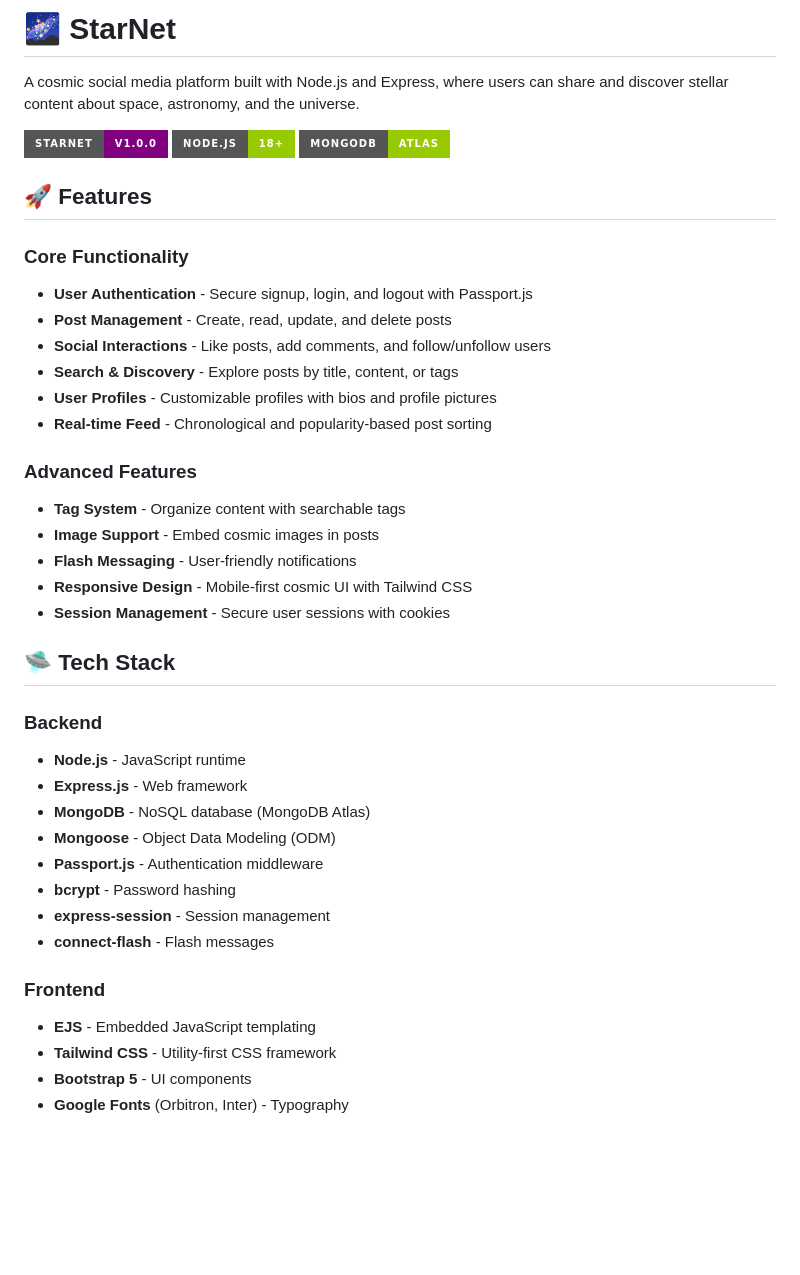
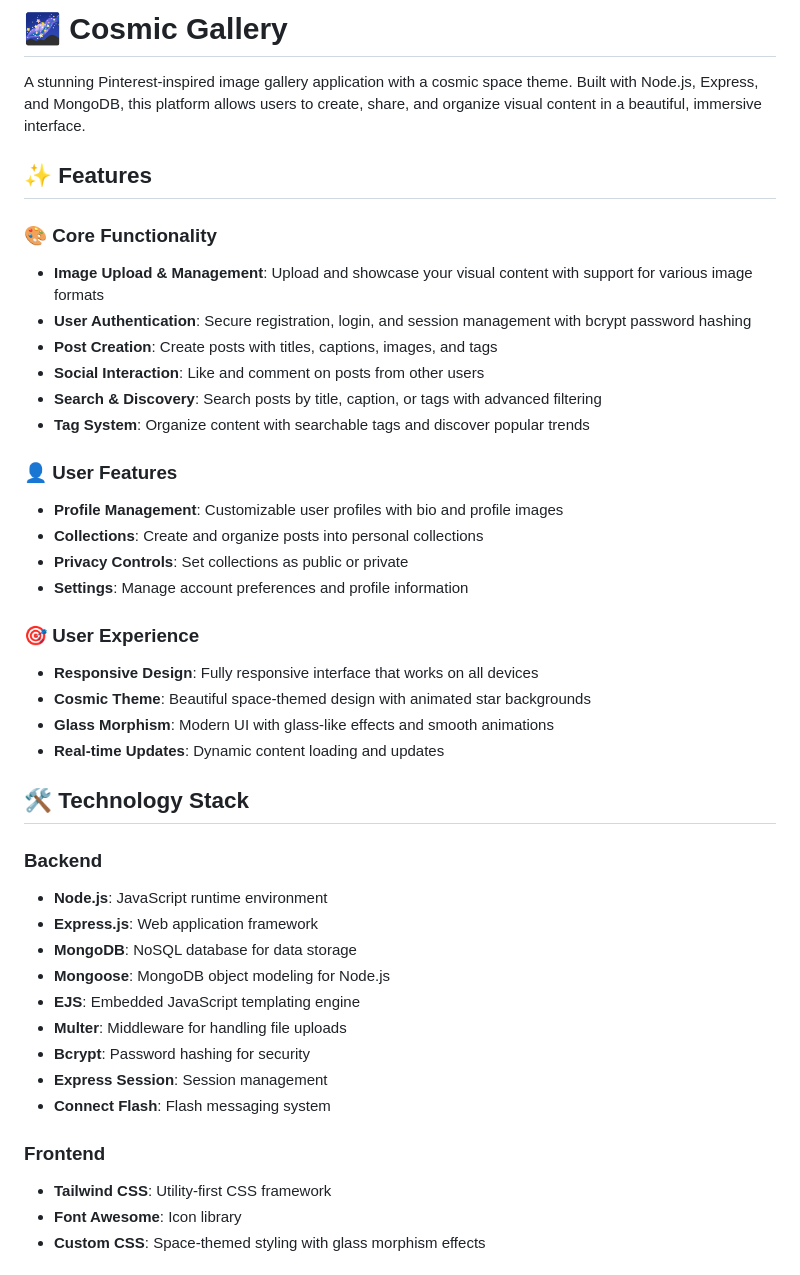
Before and after one commit to S-hadowHeart/cosmic-gallery, a Markdown page: README.md, the part around one of its changes. Rendered like a GitHub page; badges without logos; blank space fills up the shorter version.

```diff
--- a/README.md
+++ b/README.md
@@ -1,43 +1,44 @@
-# 🌌 StarNet
+# 🌌 Cosmic Gallery
 
-A cosmic social media platform built with Node.js and Express, where users can share and discover stellar content about space, astronomy, and the universe.
+A stunning Pinterest-inspired image gallery application with a cosmic space theme. Built with Node.js, Express, and MongoDB, this platform allows users to create, share, and organize visual content in a beautiful, immersive interface.
 
-![StarNet](https://img.shields.io/badge/StarNet-v1.0.0-purple?style=for-the-badge&logo=express)
-![Node.js](https://img.shields.io/badge/Node.js-18+-green?style=for-the-badge&logo=node.js)
-![MongoDB](https://img.shields.io/badge/MongoDB-Atlas-green?style=for-the-badge&logo=mongodb)
+## ✨ Features
 
-## 🚀 Features
+### 🎨 Core Functionality
+- **Image Upload & Management**: Upload and showcase your visual content with support for various image formats
+- **User Authentication**: Secure registration, login, and session management with bcrypt password hashing
+- **Post Creation**: Create posts with titles, captions, images, and tags
+- **Social Interaction**: Like and comment on posts from other users
+- **Search & Discovery**: Search posts by title, caption, or tags with advanced filtering
+- **Tag System**: Organize content with searchable tags and discover popular trends
 
-### Core Functionality
-- **User Authentication** - Secure signup, login, and logout with Passport.js
-- **Post Management** - Create, read, update, and delete posts
-- **Social Interactions** - Like posts, add comments, and follow/unfollow users
-- **Search & Discovery** - Explore posts by title, content, or tags
-- **User Profiles** - Customizable profiles with bios and profile pictures
-- **Real-time Feed** - Chronological and popularity-based post sorting
+### 👤 User Features
+- **Profile Management**: Customizable user profiles with bio and profile images
+- **Collections**: Create and organize posts into personal collections
+- **Privacy Controls**: Set collections as public or private
+- **Settings**: Manage account preferences and profile information
 
-### Advanced Features
-- **Tag System** - Organize content with searchable tags
-- **Image Support** - Embed cosmic images in posts
-- **Flash Messaging** - User-friendly notifications
-- **Responsive Design** - Mobile-first cosmic UI with Tailwind CSS
-- **Session Management** - Secure user sessions with cookies
+### 🎯 User Experience
+- **Responsive Design**: Fully responsive interface that works on all devices
+- **Cosmic Theme**: Beautiful space-themed design with animated star backgrounds
+- **Glass Morphism**: Modern UI with glass-like effects and smooth animations
+- **Real-time Updates**: Dynamic content loading and updates
 
-## 🛸 Tech Stack
+## 🛠️ Technology Stack
 
 ### Backend
-- **Node.js** - JavaScript runtime
-- **Express.js** - Web framework
-- **MongoDB** - NoSQL database (MongoDB Atlas)
-- **Mongoose** - Object Data Modeling (ODM)
-- **Passport.js** - Authentication middleware
-- **bcrypt** - Password hashing
-- **express-session** - Session management
-- **connect-flash** - Flash messages
+- **Node.js**: JavaScript runtime environment
+- **Express.js**: Web application framework
+- **MongoDB**: NoSQL database for data storage
+- **Mongoose**: MongoDB object modeling for Node.js
+- **EJS**: Embedded JavaScript templating engine
+- **Multer**: Middleware for handling file uploads
+- **Bcrypt**: Password hashing for security
+- **Express Session**: Session management
+- **Connect Flash**: Flash messaging system
 
 ### Frontend
-- **EJS** - Embedded JavaScript templating
-- **Tailwind CSS** - Utility-first CSS framework
-- **Bootstrap 5** - UI components
-- **Google Fonts** (Orbitron, Inter) - Typography
+- **Tailwind CSS**: Utility-first CSS framework
+- **Font Awesome**: Icon library
+- **Custom CSS**: Space-themed styling with glass morphism effects
 
```
Also changed, not shown: other parts of README.md (+127 -121 lines).
